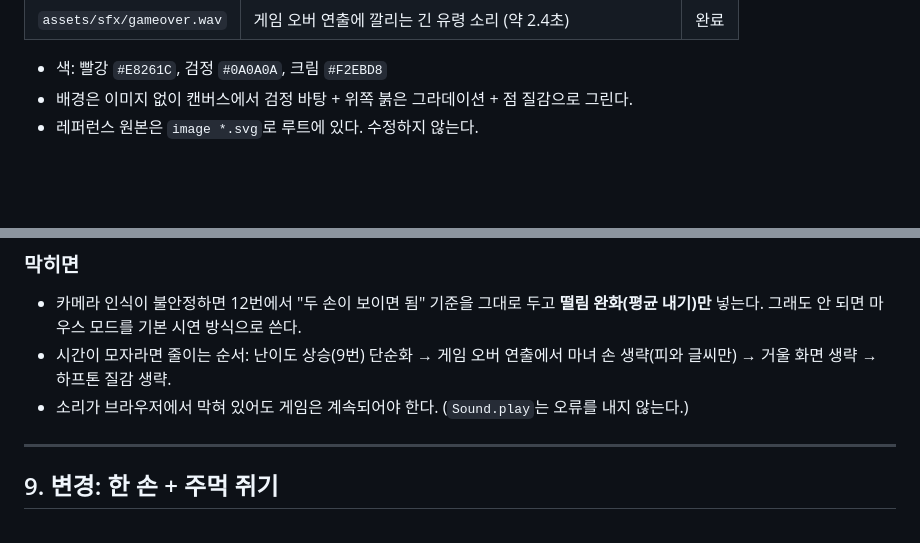
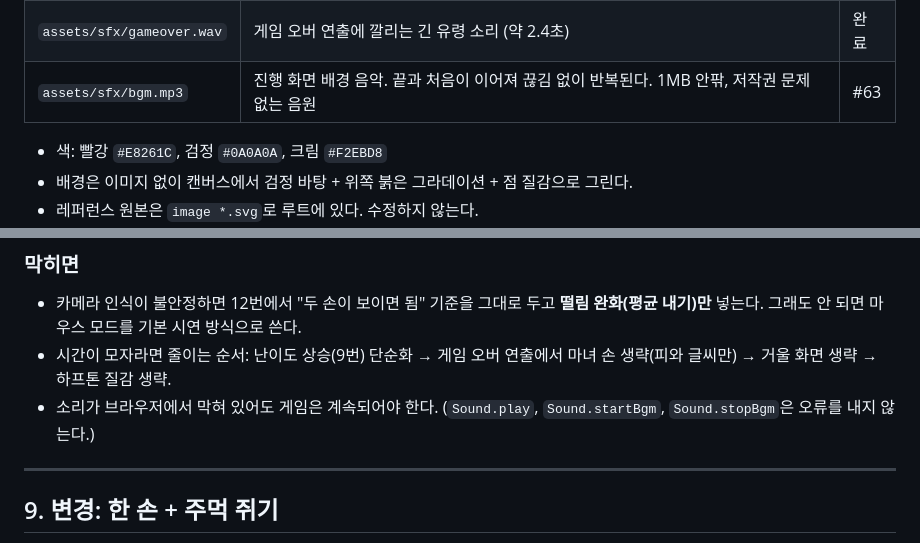
Before and after one commit to jinwonnie00/workshop-01, a Markdown page: SPEC.md, 2 parts joined by grey strips. Rendered like a GitHub page; blank space fills up the shorter version.

```diff
--- a/SPEC.md
+++ b/SPEC.md
@@ -104,6 +105,7 @@
 | `assets/witch-hand.svg` | 빨간 손톱의 마녀 손. 왼쪽에서 오른쪽으로 뻗는 방향, 400×300 | 완료 |
 | `assets/sfx/ghost.wav` | 유령을 담을 때 나는 소리 (약 0.9초) | 완료 |
 | `assets/sfx/gameover.wav` | 게임 오버 연출에 깔리는 긴 유령 소리 (약 2.4초) | 완료 |
+| `assets/sfx/bgm.mp3` | 진행 화면 배경 음악. 끝과 처음이 이어져 끊김 없이 반복된다. 1MB 안팎, 저작권 문제 없는 음원 | #63 |
 
 - 색: 빨강 `#E8261C`, 검정 `#0A0A0A`, 크림 `#F2EBD8`
 - 배경은 이미지 없이 캔버스에서 검정 바탕 + 위쪽 붉은 그라데이션 + 점 질감으로 그린다.
@@ -279,7 +284,7 @@ Screens.onRestart() → Game.reset() → Screens.show('play')
 
 - 카메라 인식이 불안정하면 12번에서 "두 손이 보이면 됨" 기준을 그대로 두고 **떨림 완화(평균 내기)만** 넣는다. 그래도 안 되면 마우스 모드를 기본 시연 방식으로 쓴다.
 - 시간이 모자라면 줄이는 순서: 난이도 상승(9번) 단순화 → 게임 오버 연출에서 마녀 손 생략(피와 글씨만) → 거울 화면 생략 → 하프톤 질감 생략.
-- 소리가 브라우저에서 막혀 있어도 게임은 계속되어야 한다. (`Sound.play`는 오류를 내지 않는다.)
+- 소리가 브라우저에서 막혀 있어도 게임은 계속되어야 한다. (`Sound.play`, `Sound.startBgm`, `Sound.stopBgm`은 오류를 내지 않는다.)
 
 ---
 
```
Also changed, not shown: other parts of SPEC.md (+25 -8 lines).
